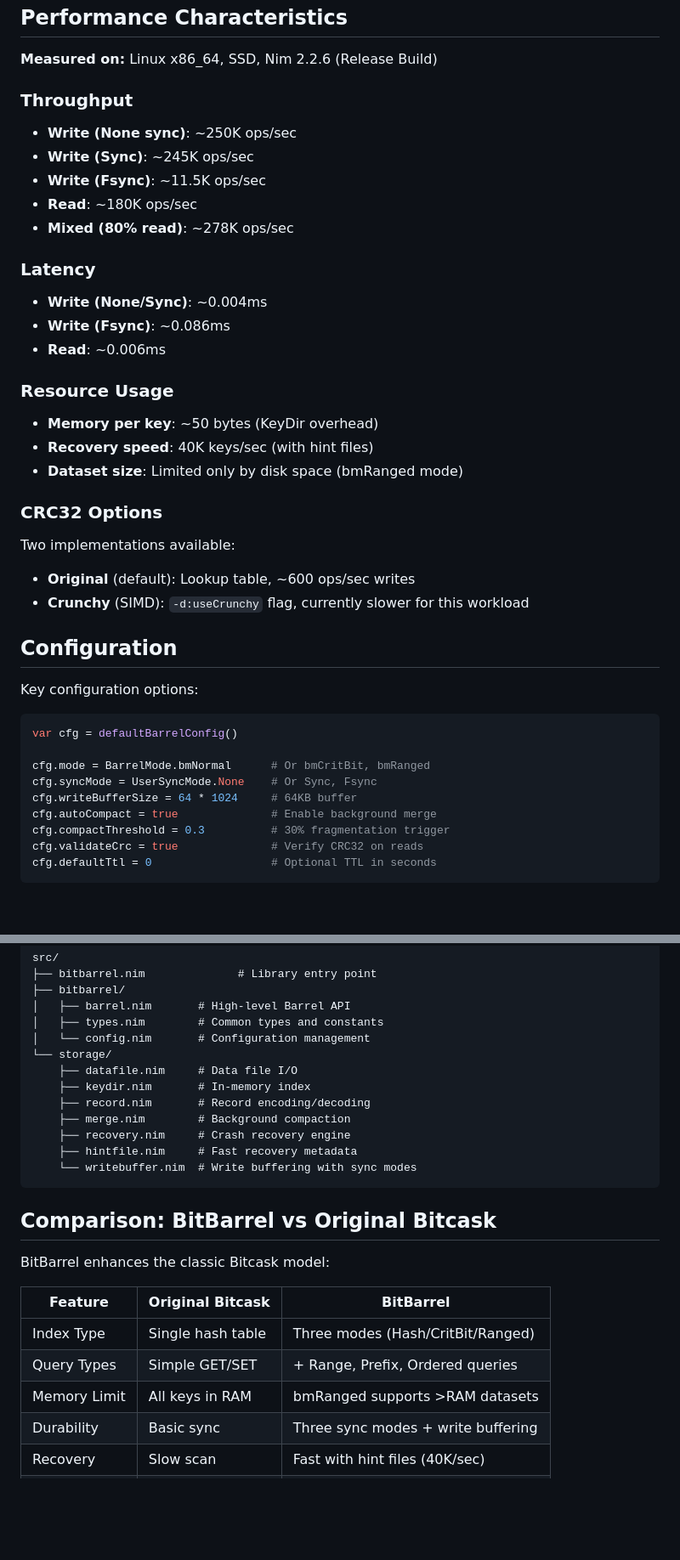
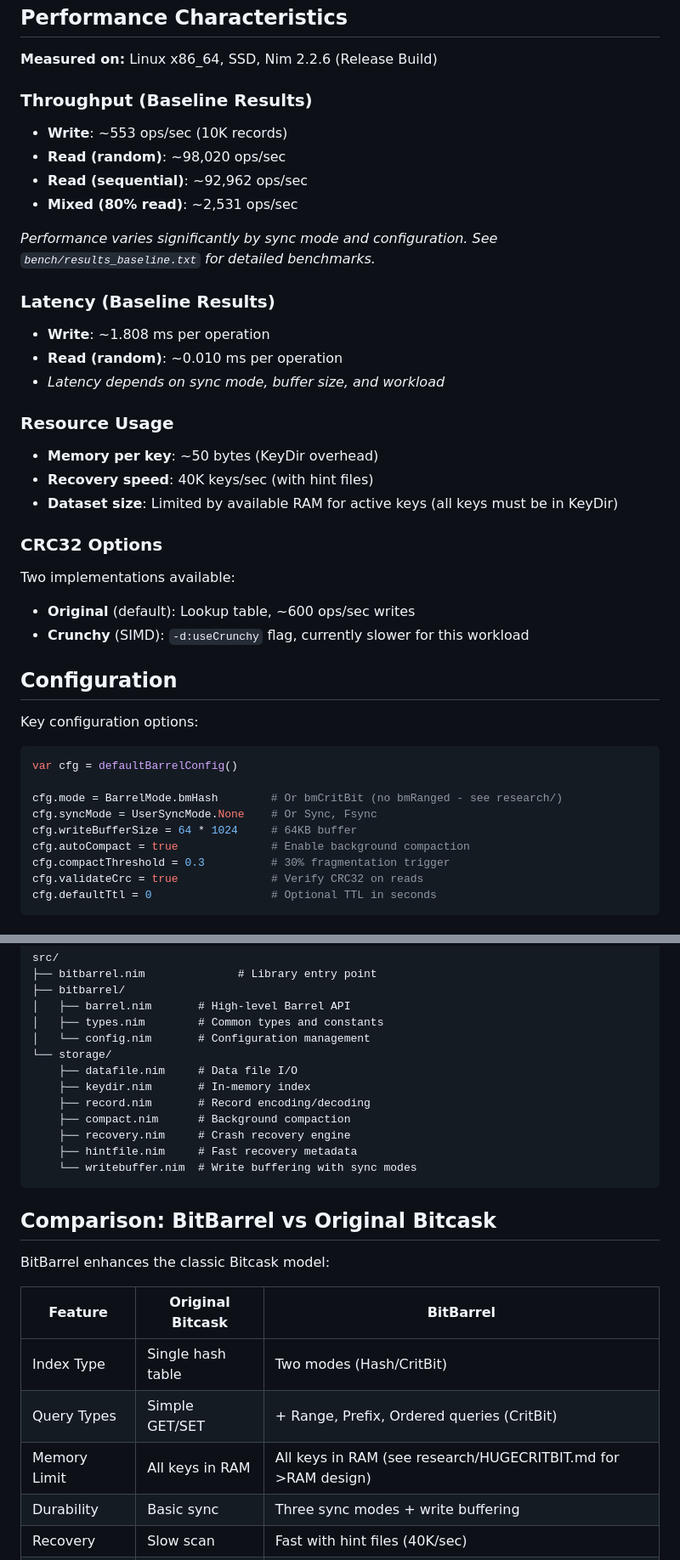
Before and after one commit to gokr/bitbarrel, a Markdown page: docs/DESIGN.md, 2 parts joined by grey strips. Shown at 85% size. Rendered like a GitHub page; blank space fills up the shorter version.

````diff
--- a/docs/DESIGN.md
+++ b/docs/DESIGN.md
@@ -146,22 +142,23 @@ Background process reclaims space from deleted/overwritten records:
 
 **Measured on:** Linux x86_64, SSD, Nim 2.2.6 (Release Build)
 
-### Throughput
-- **Write (None sync)**: ~250K ops/sec
-- **Write (Sync)**: ~245K ops/sec
-- **Write (Fsync)**: ~11.5K ops/sec
-- **Read**: ~180K ops/sec
-- **Mixed (80% read)**: ~278K ops/sec
+### Throughput (Baseline Results)
+- **Write**: ~553 ops/sec (10K records)
+- **Read (random)**: ~98,020 ops/sec
+- **Read (sequential)**: ~92,962 ops/sec
+- **Mixed (80% read)**: ~2,531 ops/sec
 
-### Latency
-- **Write (None/Sync)**: ~0.004ms
-- **Write (Fsync)**: ~0.086ms
-- **Read**: ~0.006ms
+*Performance varies significantly by sync mode and configuration. See `bench/results_baseline.txt` for detailed benchmarks.*
+
+### Latency (Baseline Results)
+- **Write**: ~1.808 ms per operation
+- **Read (random)**: ~0.010 ms per operation
+- *Latency depends on sync mode, buffer size, and workload*
 
 ### Resource Usage
 - **Memory per key**: ~50 bytes (KeyDir overhead)
 - **Recovery speed**: 40K keys/sec (with hint files)
-- **Dataset size**: Limited only by disk space (bmRanged mode)
+- **Dataset size**: Limited by available RAM for active keys (all keys must be in KeyDir)
 
 ### CRC32 Options
 Two implementations available:
@@ -175,10 +172,10 @@ Key configuration options:
 ```nim
 var cfg = defaultBarrelConfig()
 
-cfg.mode = BarrelMode.bmNormal      # Or bmCritBit, bmRanged
+cfg.mode = BarrelMode.bmHash        # Or bmCritBit (no bmRanged - see research/)
 cfg.syncMode = UserSyncMode.None    # Or Sync, Fsync
 cfg.writeBufferSize = 64 * 1024     # 64KB buffer
-cfg.autoCompact = true              # Enable background merge
+cfg.autoCompact = true              # Enable background compaction
 cfg.compactThreshold = 0.3          # 30% fragmentation trigger
 cfg.validateCrc = true              # Verify CRC32 on reads
 cfg.defaultTtl = 0                  # Optional TTL in seconds
@@ -247,7 +244,7 @@ src/
     ├── datafile.nim     # Data file I/O
     ├── keydir.nim       # In-memory index
     ├── record.nim       # Record encoding/decoding
-    ├── merge.nim        # Background compaction
+    ├── compact.nim      # Background compaction
     ├── recovery.nim     # Crash recovery engine
     ├── hintfile.nim     # Fast recovery metadata
     └── writebuffer.nim  # Write buffering with sync modes
@@ -259,9 +256,9 @@ BitBarrel enhances the classic Bitcask model:
 
 | Feature | Original Bitcask | BitBarrel |
 |---------|------------------|-----------|
-| Index Type | Single hash table | Three modes (Hash/CritBit/Ranged) |
-| Query Types | Simple GET/SET | + Range, Prefix, Ordered queries |
-| Memory Limit | All keys in RAM | bmRanged supports >RAM datasets |
+| Index Type | Single hash table | Two modes (Hash/CritBit) |
+| Query Types | Simple GET/SET | + Range, Prefix, Ordered queries (CritBit) |
+| Memory Limit | All keys in RAM | All keys in RAM (see research/HUGECRITBIT.md for >RAM design) |
 | Durability | Basic sync | Three sync modes + write buffering |
 | Recovery | Slow scan | Fast with hint files (40K/sec) |
 | Compression | None | LZ4 & Snappy support |
````
Also changed, not shown: other parts of docs/DESIGN.md (+3 -7 lines).
